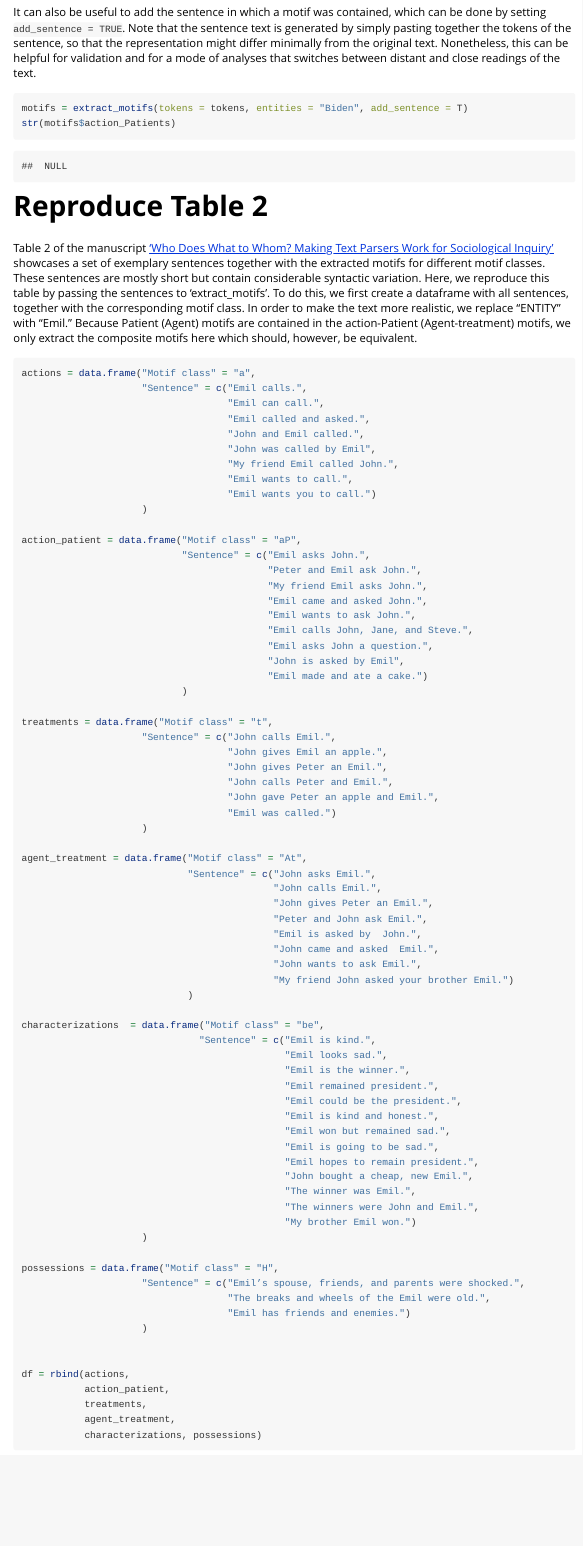
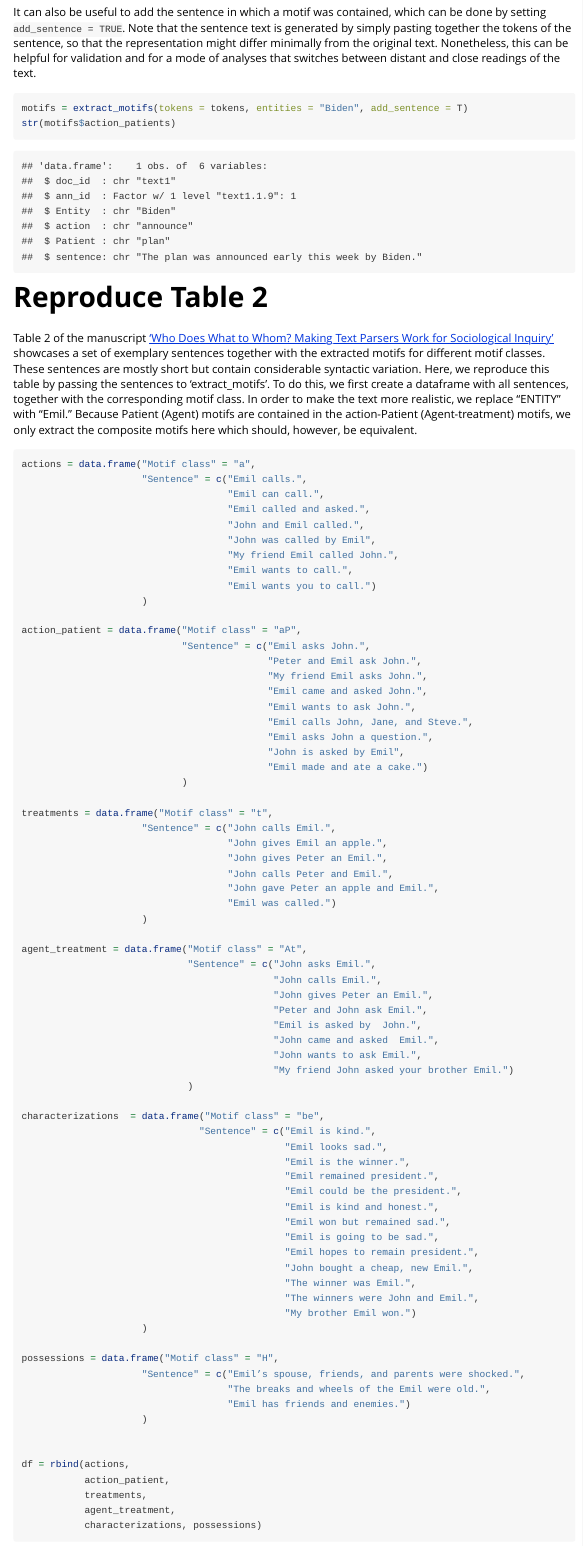
Before and after one commit to omstuhler/semgram, an R Markdown document (vignettes/demo.Rmd): the page in a window 1100 px wide, from 4810 px down. The pictures show the output file vignettes/demo.html that the author committed with the source, opened offline; long lines of code are wrapped.

Commit message:
minor fix demo

````diff
--- a/vignettes/demo.Rmd
+++ b/vignettes/demo.Rmd
@@ -108,7 +108,7 @@ It can also be useful to add the sentence in which a motif was contained, which
 
 ```{r 7c, results = "hold"}
 motifs = extract_motifs(tokens = tokens, entities = "Biden", add_sentence = T)
-str(motifs$action_Patients)
+str(motifs$action_patients)
 ```
 
 
````
Also changed, not shown: vignettes/demo.html.
